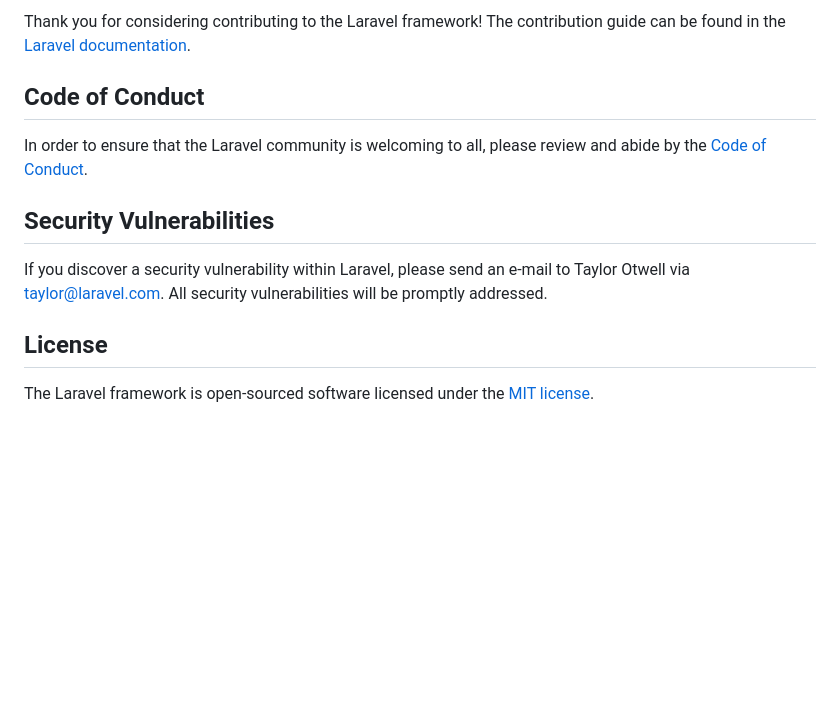
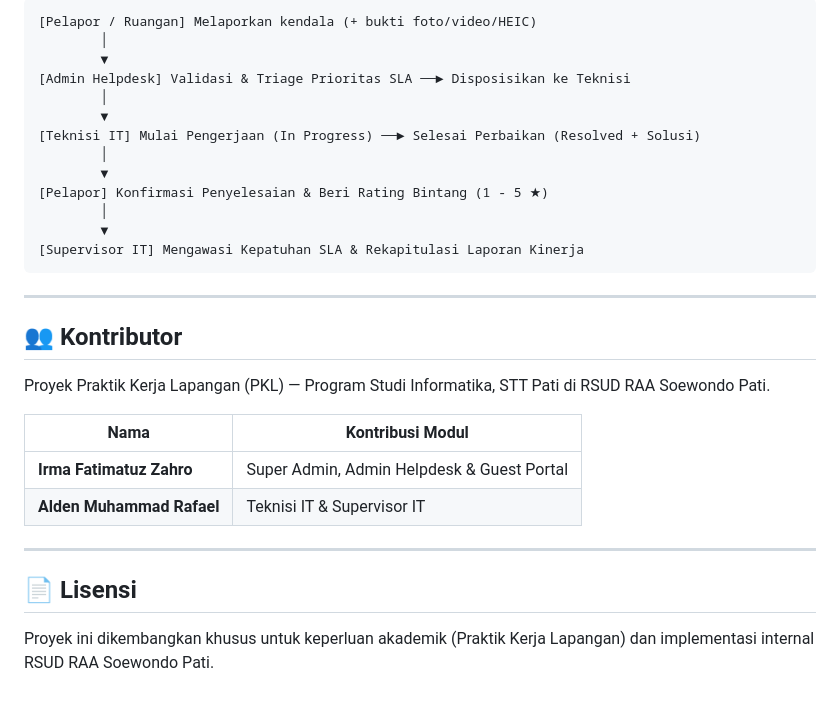
Before and after one commit to irmapki/helpdesk-rsud, a Markdown page: README.md, the part around one of its changes. GitHub-like rendering; blank space fills up the shorter version.

````diff
--- a/README.md
+++ b/README.md
@@ -45,14 +145,33 @@ Boost provides your agent 15+ tools and skills that help agents build Laravel ap
 
-Thank you for considering contributing to the Laravel framework! The contribution guide can be found in the [Laravel documentation](https://laravel.com/docs/contributions).
+```text
+[Pelapor / Ruangan] Melaporkan kendala (+ bukti foto/video/HEIC)
+        │
+        ▼
+[Admin Helpdesk] Validasi & Triage Prioritas SLA ──► Disposisikan ke Teknisi
+        │
+        ▼
+[Teknisi IT] Mulai Pengerjaan (In Progress) ──► Selesai Perbaikan (Resolved + Solusi)
+        │
+        ▼
+[Pelapor] Konfirmasi Penyelesaian & Beri Rating Bintang (1 - 5 ★)
+        │
+        ▼
+[Supervisor IT] Mengawasi Kepatuhan SLA & Rekapitulasi Laporan Kinerja
+```
 
-## Code of Conduct
+---
 
-In order to ensure that the Laravel community is welcoming to all, please review and abide by the [Code of Conduct](https://laravel.com/docs/contributions#code-of-conduct).
+## 👥 Kontributor
 
-## Security Vulnerabilities
+Proyek Praktik Kerja Lapangan (PKL) — Program Studi Informatika, STT Pati di RSUD RAA Soewondo Pati.
 
-If you discover a security vulnerability within Laravel, please send an e-mail to Taylor Otwell via [taylor@laravel.com](mailto:taylor@laravel.com). All security vulnerabilities will be promptly addressed.
+| Nama | Kontribusi Modul |
+|---|---|
+| **Irma Fatimatuz Zahro** | Super Admin, Admin Helpdesk & Guest Portal |
+| **Alden Muhammad Rafael** | Teknisi IT & Supervisor IT |
 
-## License
+---
 
-The Laravel framework is open-sourced software licensed under the [MIT license](https://opensource.org/licenses/MIT).
+## 📄 Lisensi
+
+Proyek ini dikembangkan khusus untuk keperluan akademik (Praktik Kerja Lapangan) dan implementasi internal RSUD RAA Soewondo Pati.
````
Also changed, not shown: other parts of README.md (+128 -28 lines).
